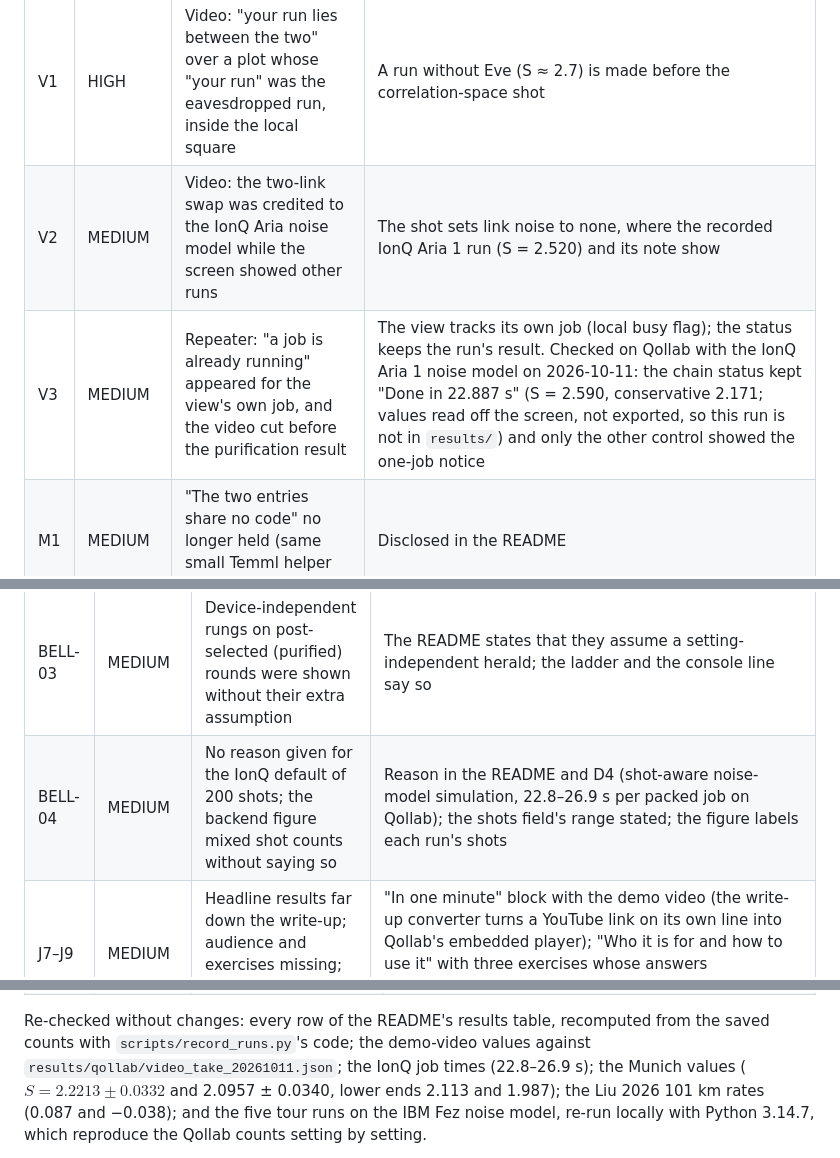
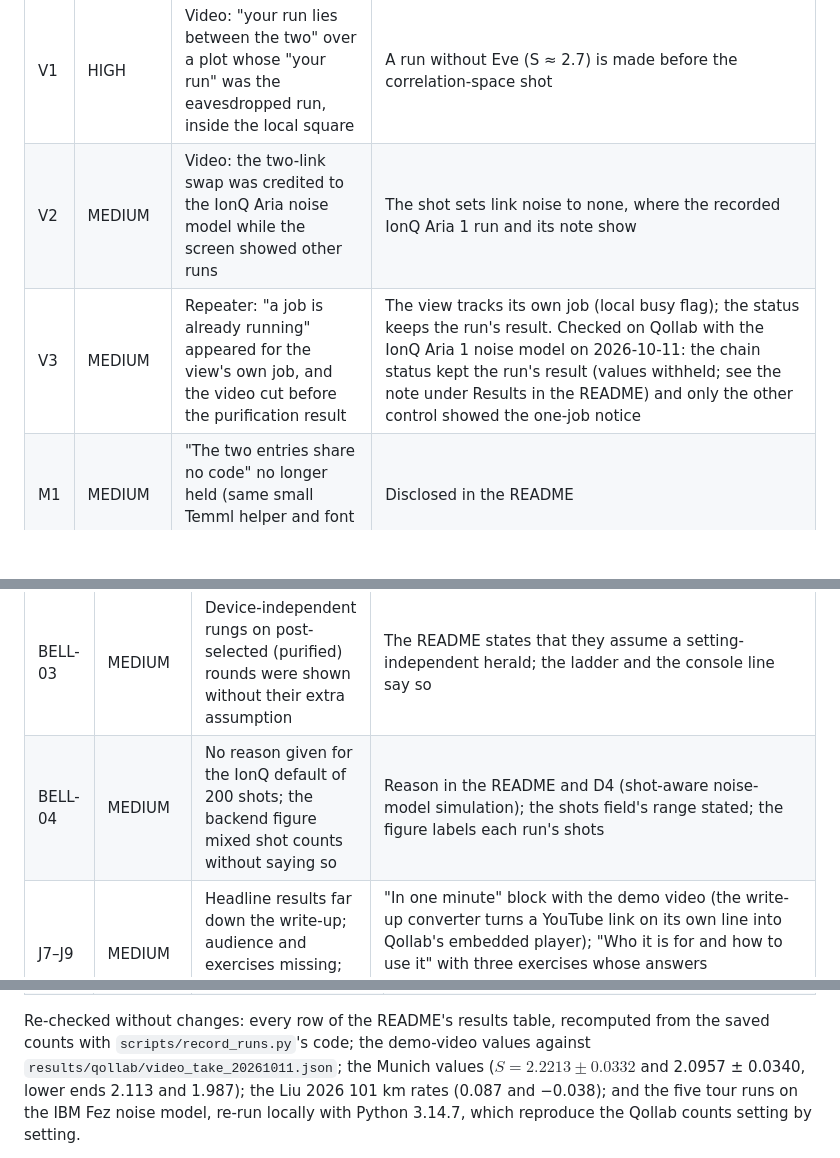
Before and after one commit to thedaemon-wizard/Qollab_IonQ_Global_Quantum_Hackathon, a Markdown page: docs/review.md, 3 parts joined by grey strips. Rendered like a GitHub page; blank space fills up the shorter version.

Commit message:
Withhold IonQ noise-model results pending IonQ's consent (review notes)
Remove the IonQ values (S of two IonQ Aria 1 runs and the IonQ job times) from docs/review.md. Restore from e872774 once consent is given.

```diff
--- a/docs/review.md
+++ b/docs/review.md
@@ -117,8 +117,8 @@ reviewer re-checked each finding before it was fixed.
 | ID | Severity | Finding | Resolution |
 |---|---|---|---|
 | V1 | HIGH | Video: "your run lies between the two" over a plot whose "your run" was the eavesdropped run, inside the local square | A run without Eve (S ≈ 2.7) is made before the correlation-space shot |
-| V2 | MEDIUM | Video: the two-link swap was credited to the IonQ Aria noise model while the screen showed other runs | The shot sets link noise to none, where the recorded IonQ Aria 1 run (S = 2.520) and its note show |
-| V3 | MEDIUM | Repeater: "a job is already running" appeared for the view's own job, and the video cut before the purification result | The view tracks its own job (local busy flag); the status keeps the run's result. Checked on Qollab with the IonQ Aria 1 noise model on 2026-10-11: the chain status kept "Done in 22.887 s" (S = 2.590, conservative 2.171; values read off the screen, not exported, so this run is not in `results/`) and only the other control showed the one-job notice |
+| V2 | MEDIUM | Video: the two-link swap was credited to the IonQ Aria noise model while the screen showed other runs | The shot sets link noise to none, where the recorded IonQ Aria 1 run and its note show |
+| V3 | MEDIUM | Repeater: "a job is already running" appeared for the view's own job, and the video cut before the purification result | The view tracks its own job (local busy flag); the status keeps the run's result. Checked on Qollab with the IonQ Aria 1 noise model on 2026-10-11: the chain status kept the run's result (values withheld; see the note under Results in the README) and only the other control showed the one-job notice |
 | M1 | MEDIUM | "The two entries share no code" no longer held (same small Temml helper and font declaration) | Disclosed in the README |
 | M2 | MEDIUM | Unicode fallback printed `bigl`/`bigr` in the DI-key formula | Mapped; spacing after control words and `^\circ` fixed too; a render that throws falls back |
 | M3 | MEDIUM | Upload bundle README linked the old video | Bundles rebuilt from HEAD before upload |
@@ -173,7 +173,7 @@ test changes:
 | T1 | MEDIUM | The upload-limits test forbade every file under `results/`, but the saved Qollab runs now ship in the bundle so judges can check them | The test allows exactly `results/qollab/*.json` and still forbids the other results, tests, scripts, tools and docs; the README says the saved runs ship |
 | BELL-02 | MEDIUM | Certificate vocabulary for simulated runs differed between the app and `references.md` §10 | See item 7 above |
 | BELL-03 | MEDIUM | Device-independent rungs on post-selected (purified) rounds were shown without their extra assumption | The README states that they assume a setting-independent herald; the ladder and the console line say so |
-| BELL-04 | MEDIUM | No reason given for the IonQ default of 200 shots; the backend figure mixed shot counts without saying so | Reason in the README and D4 (shot-aware noise-model simulation, 22.8–26.9 s per packed job on Qollab); the shots field's range stated; the figure labels each run's shots |
+| BELL-04 | MEDIUM | No reason given for the IonQ default of 200 shots; the backend figure mixed shot counts without saying so | Reason in the README and D4 (shot-aware noise-model simulation); the shots field's range stated; the figure labels each run's shots |
 | J7–J9 | MEDIUM | Headline results far down the write-up; audience and exercises missing; what is new buried in one paragraph | "In one minute" block with the demo video (the write-up converter turns a YouTube link on its own line into Qollab's embedded player); "Who it is for and how to use it" with three exercises whose answers `tests/test_exercises.py` checks; three bullets in "Prior work and what is new here" |
 | — | LOW | Claims and references | Witness threshold scoped to the two-setting witness; Kaniewski symbol $`F_\text{ext}`$ defined; confidence level of the Munich lower ends; Meiers 2026 wording; Werner state with $`\lvert\Phi^+\rangle`$; Designolle 0.69604; QPU refusal described as a name and class match (README, Overview and Method view); tour steps that run circuits; the 2D slice caption (the disc is exact only when also $`E_{01} = E_{10}`$); the tour's correlation-space step qualified for the June Munich run; Munich distance 398 m; Aria QPUs retired; entries for Storz 2023, Kulikov 2026, Hensen 2016, BBPSSW, DEJMPS, Hoeffding and Wilson; DOIs for five supporting sources; prior-art re-check dated 2026-10-11; D13 (considered and not built) |
 
@@ -204,7 +204,7 @@ which. The interface fixes and their checks are listed in
 
 Re-checked without changes: every row of the README's results table, recomputed from the saved
 counts with `scripts/record_runs.py`'s code; the demo-video values against
-`results/qollab/video_take_20261011.json`; the IonQ job times (22.8–26.9 s); the Munich values
+`results/qollab/video_take_20261011.json`; the Munich values
 ($`S = 2.2213 \pm 0.0332`$ and 2.0957 ± 0.0340, lower ends 2.113 and 1.987); the Liu 2026
 101 km rates (0.087 and −0.038); and the five tour runs on the IBM Fez noise model, re-run
 locally with Python 3.14.7, which reproduce the Qollab counts setting by setting.
```
